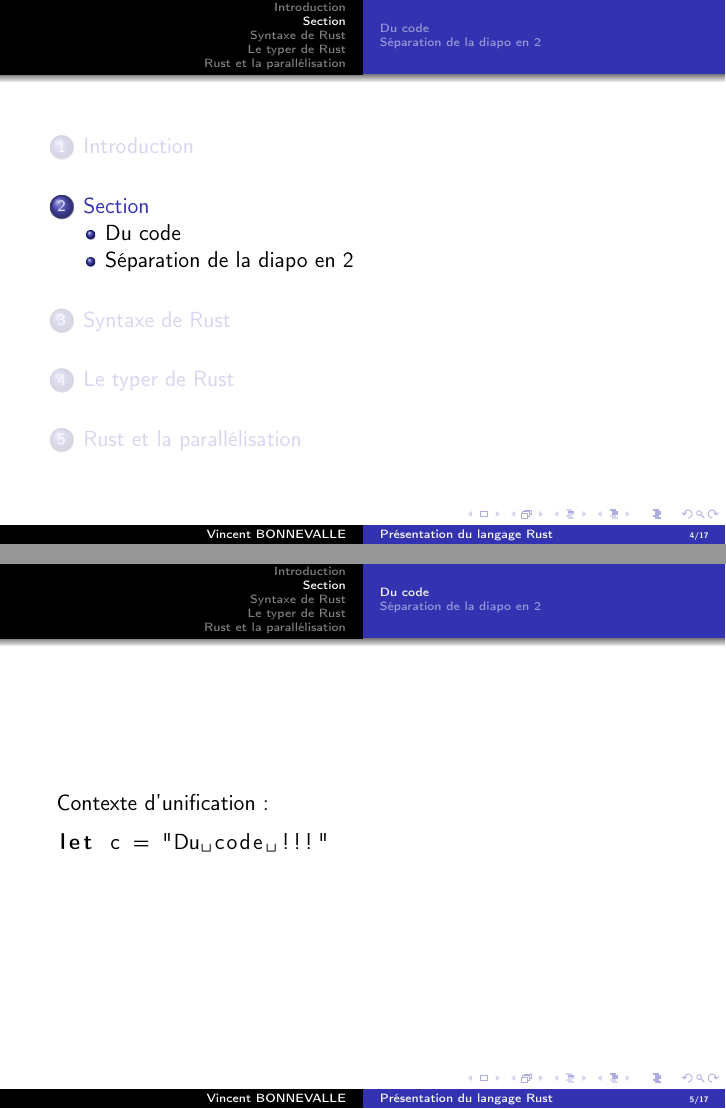
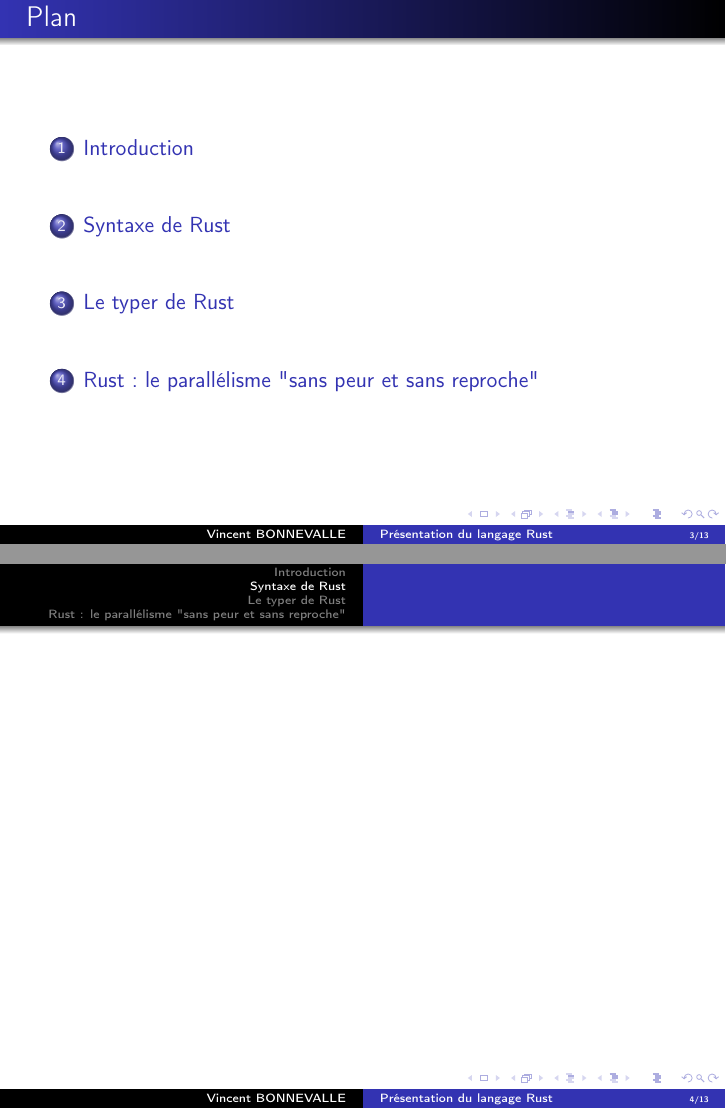
Before and after one commit to yurug/pcomp-2019, LaTeX slides (presentation/presentation.tex): pages 4 and 5 of 26 before the commit and pages 3 and 4 of 23 after it, joined at a grey line. Compiled offline with pdfLaTeX.

Commit message:
Remove examples and add 3rd part

```diff
--- a/presentation/presentation.tex
+++ b/presentation/presentation.tex
@@ -77,16 +77,3 @@
   \end{frame}
 \end{withoutheadline}
 
-\section{Section}
-\begin{frame}
-  \tableofcontents[currentsection, hideothersubsections]
-\end{frame}
-
-\subsection{Du code}
-\begin{frame}[fragile]
-  Contexte d'unification :
-\begin{lstlisting}[language=Rust]
-let c = "Du code !!!"
-\end{lstlisting}
-\end{frame}
-\subsection{Séparation de la diapo en 2}
@@ -106,8 +82,7 @@ let c = "Du code !!!"
 \end{frame}
 \section{Le typer de Rust}
 \input{typer.tex}
-\section{Rust et la parall\'elisation}
-\begin{frame}
-\end{frame}
+\section{Rust : le parallélisme "sans peur et sans reproche"}
+\input{para.tex}
 
 \end{document}
```
Also changed, not shown: presentation/presentation.tex (11 more changed lines).
